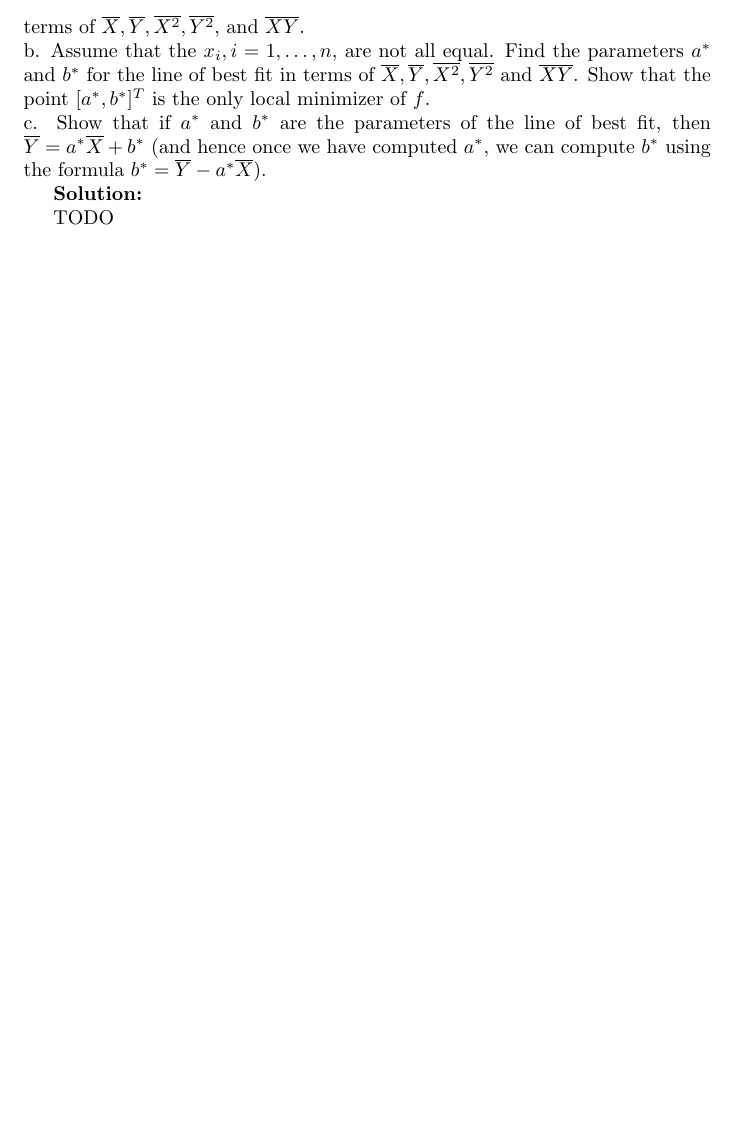
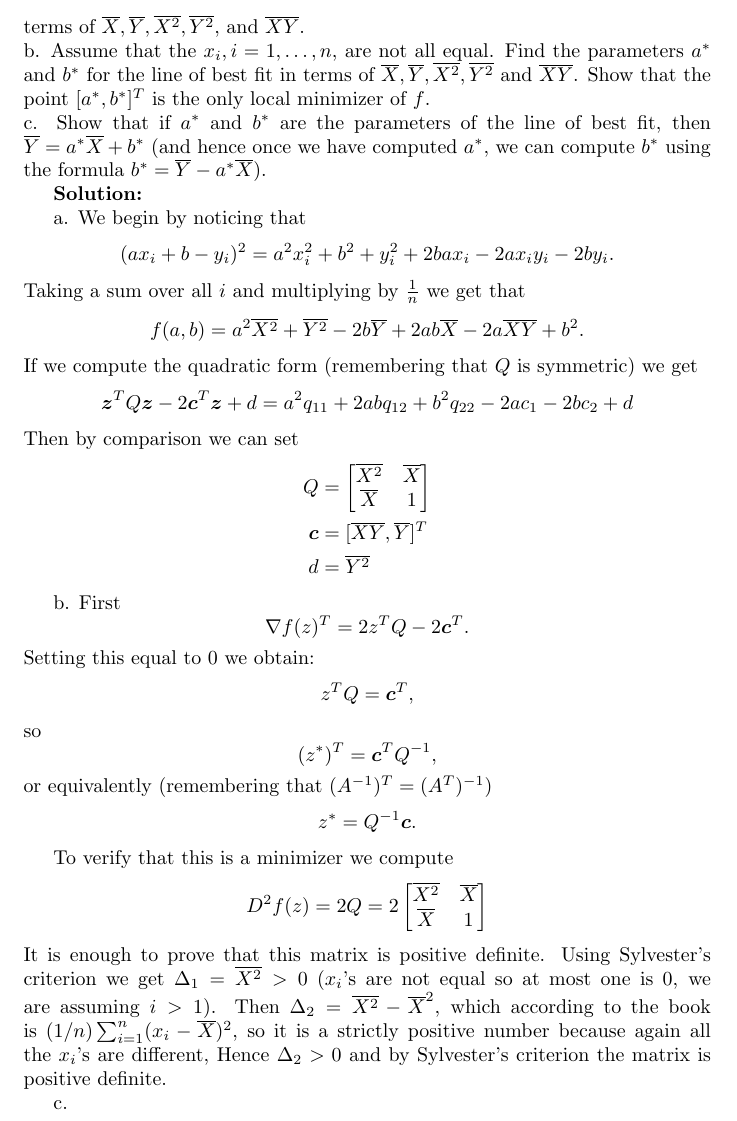
Before and after one commit to fernandohv3279/MATH520, a LaTeX problem sheet (hw2.tex): part of page 4 of 4, cut so that both start at the same text, the shorter picture padded with empty space. Compiled offline with pdfLaTeX.

Commit message:
Add problem 6.19

```diff
--- a/hw2.tex
+++ b/hw2.tex
@@ -164,5 +164,63 @@ we can compute $b^*$ using the formula $b^*=\overline{Y}-a^*\overline{X}$).
 
 \textbf{Solution:}
 
-TODO
+a. We begin by noticing that
+\[
+(ax_i+b-y_i)^2=a^2x_i^2+b^2+y_i^2+2bax_i-2ax_iy_i-2by_i.
+\]
+Taking a sum over all $i$ and multiplying by $\frac{1}{n}$ we get that
+\[
+f(a,b) = a^2\overline{X^2}+ \overline{Y^2}-
+2b\overline{Y}+2ab\overline{X} - 2a\overline{XY} + b^2.
+\]
+If we compute the quadratic form (remembering that $Q$ is symmetric) we get
+\[
+\bld{z}^TQ\bld{z} - 2\bld{c}^T\bld{z} + d =
+a^2q_{11} + 2abq_{12}+b^2q_{22}-2ac_1 -2bc_2 +d
+\]
+Then by comparison we can set
+\begin{align*}
+Q&=\begin{bmatrix}
+	\overline{X^2} & \overline{X}\\
+	\overline{X} & 1
+\end{bmatrix}\\
+\bld{c}&=[\overline{XY},\overline{Y}]^T\\
+d&=\overline{Y^2}
+\end{align*}
+
+b. First
+\[
+	\nabla f(z)^T=2z^TQ-2\bld{c}^T.
+\]
+Setting this equal to 0 we obtain:
+\[
+	z^TQ=\bld{c}^T,
+\]
+so
+\[
+	(z^*)^T=\bld{c}^TQ^{-1},
+\]
+or equivalently (remembering that $(A^{-1})^T=(A^T)^{-1}$)
+\[
+	z^*=Q^{-1}\bld{c}.
+\]
+
+To verify that this is a minimizer we compute
+\[
+	D^2f(z)=2Q
+	=
+	2\begin{bmatrix}
+		\overline{X^2} & \overline{X}\\
+		\overline{X} & 1
+	\end{bmatrix}
+\]
+It is enough to prove that this matrix is positive definite.
+Using Sylvester's criterion we get $\Delta_1=\overline{X^2}>0$ ($x_i$'s are not
+equal so at most one is 0, we are assuming $i>1$). Then
+$\Delta_2=\overline{X^2}-\overline{X}^2$, which according to the book is
+$(1/n)\sum_{i=1}^n(x_i-\overline{X})^2$, so it is a strictly positive number
+because again all the $x_i$'s are different, Hence $\Delta_2>0$ and by
+Sylvester's criterion the matrix is positive definite.
+
+c.
 \end{document}
```
